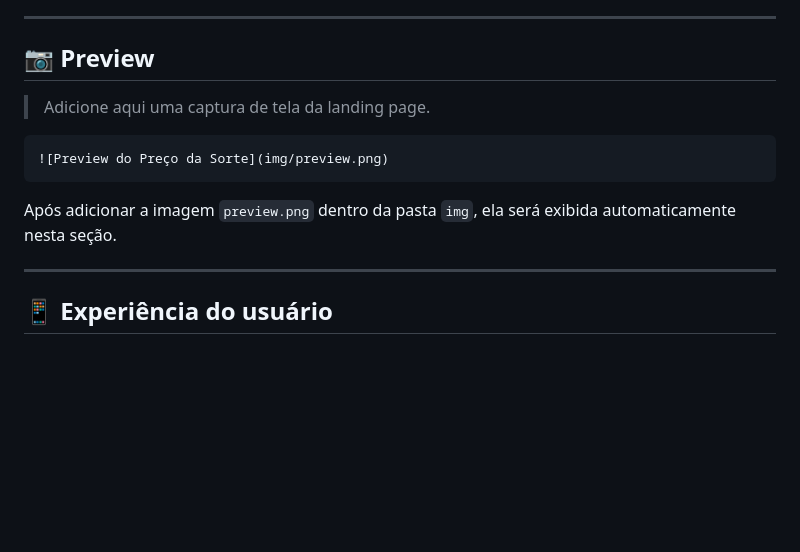
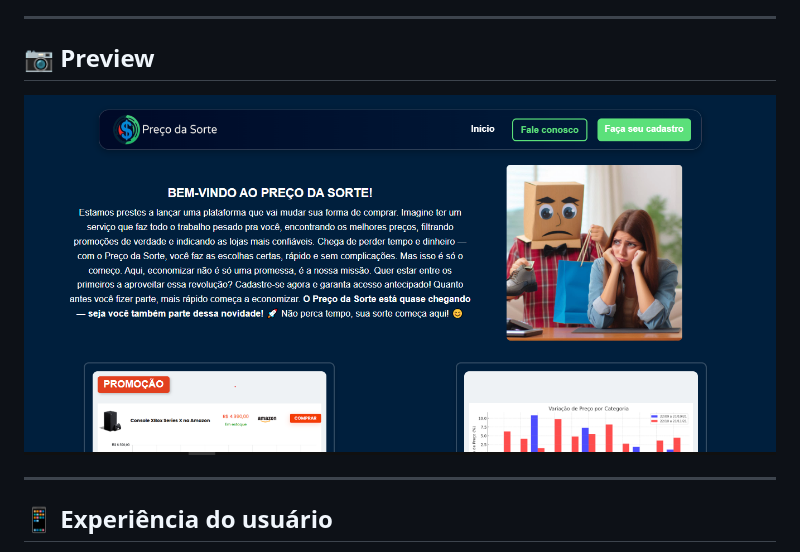
Before and after one commit to LucasPortoGomes/Preco-da-Sorte, a Markdown page: README.md, the part around the change. Drawn GitHub-style; blank space fills up the shorter version.

Commit message:
Update README to simplify preview instructions
Removed instructions for adding a screenshot and cleaned up the preview section.

````diff
--- a/README.md
+++ b/README.md
@@ -85,13 +85,7 @@ O projeto está publicado e disponível online através da Vercel:
 
 ## 📷 Preview
 
-> Adicione aqui uma captura de tela da landing page.
-
-```markdown
 ![Preview do Preço da Sorte](img/preview.png)
-```
-
-Após adicionar a imagem `preview.png` dentro da pasta `img`, ela será exibida automaticamente nesta seção.
 
 ---
 
````
